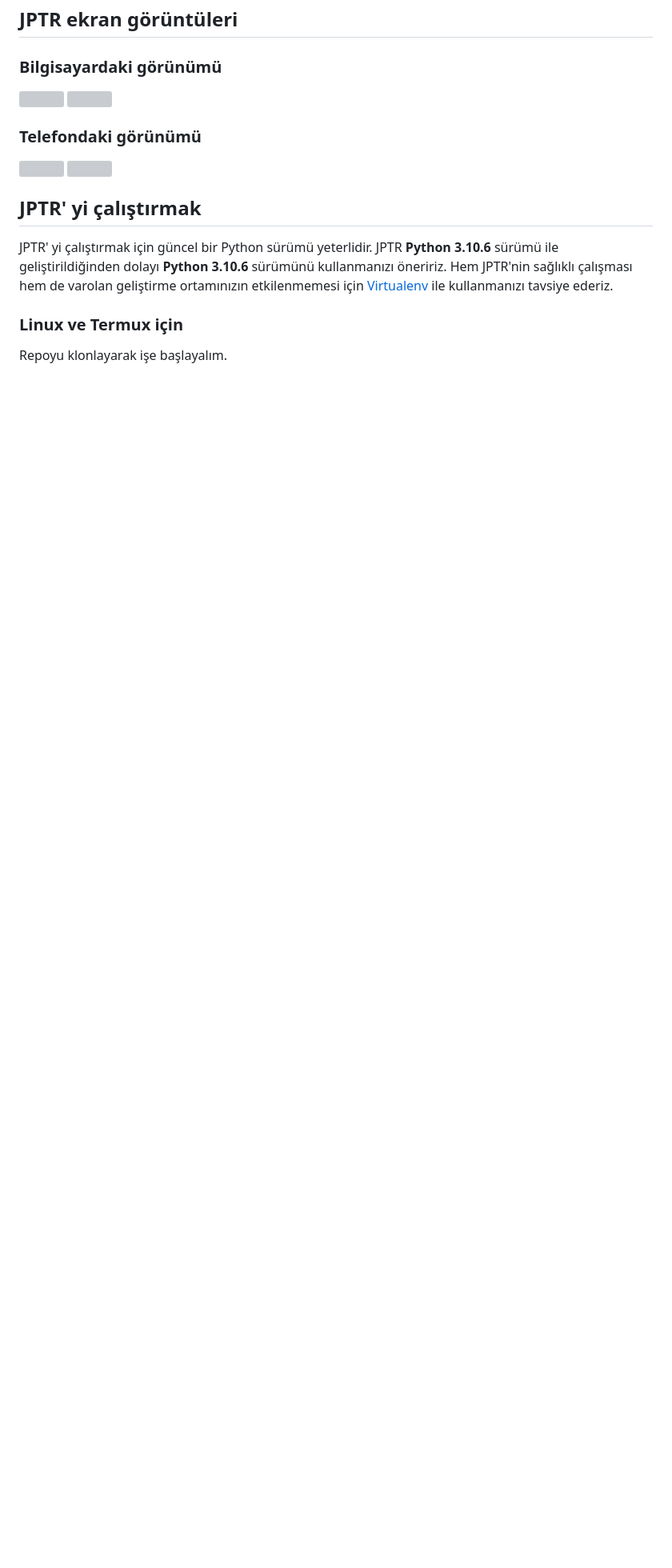
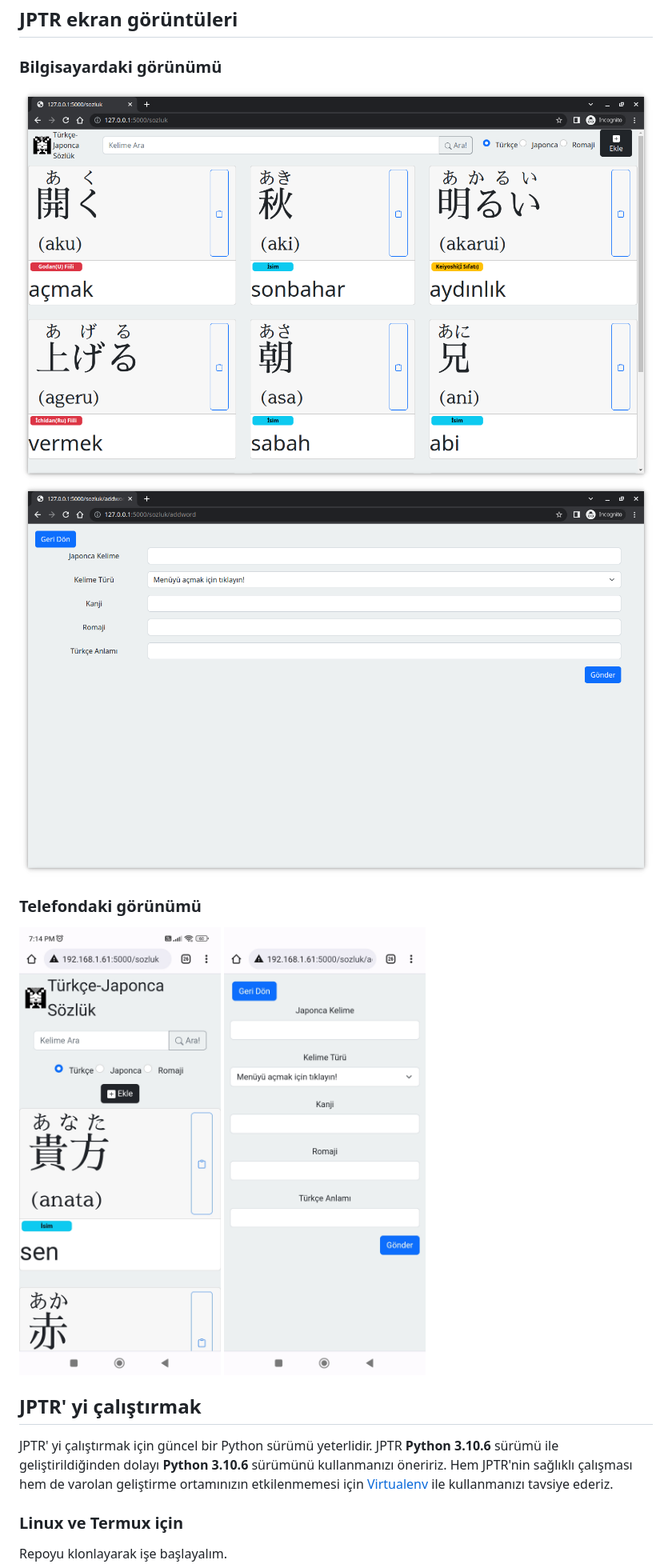
Before and after one commit to nihonjingagotoku/JPTR, a Markdown page: README.md, the part around the change. Shown at 80% size. GitHub-like rendering; blank space fills up the shorter version; grey boxes are pictures that could not be loaded.

Commit message:
Readmeyi düzelt

```diff
--- a/README.md
+++ b/README.md
@@ -3,12 +3,12 @@ JPTR [Python](https://www.python.org/) programlama dilinde yazılmış basit bir
 
 ## JPTR ekran görüntüleri
 ### Bilgisayardaki görünümü
-<img src="https://github.com/nihonjingagotoku/JPTR/tree/main/screenshots/dict_in_desktop_browser_0.png?raw=true" />
-<img src="https://github.com/nihonjingagotoku/JPTR/tree/main/screenshots/dict_in_desktop_browser_1.png?raw=true" />
+<img src="https://github.com/nihonjingagotoku/JPTR/blob/main/screenshots/dict_in_desktop_browser_0.png?raw=true" />
+<img src="https://github.com/nihonjingagotoku/JPTR/blob/main/screenshots/dict_in_desktop_browser_1.png?raw=true" />
 
 
 ### Telefondaki görünümü
-<img src="https://github.com/nihonjingagotoku/JPTR/tree/main/screenshots/dict_in_phone_browser_0.jpg?raw=true" width=300 height=600 align=left/> <img src="https://github.com/nihonjingagotoku/JPTR/tree/main/screenshots/dict_in_phone_browser_1.jpg?raw=true" width=300 height=600 align=left/>
+<img src="https://github.com/nihonjingagotoku/JPTR/blob/main/screenshots/dict_in_phone_browser_0.jpg?raw=true" width=300 height=600 align=left/> <img src="https://github.com/nihonjingagotoku/JPTR/blob/main/screenshots/dict_in_phone_browser_1.jpg?raw=true" width=300 height=600 align=left/>
 
 
 ## JPTR' yi çalıştırmak
```
